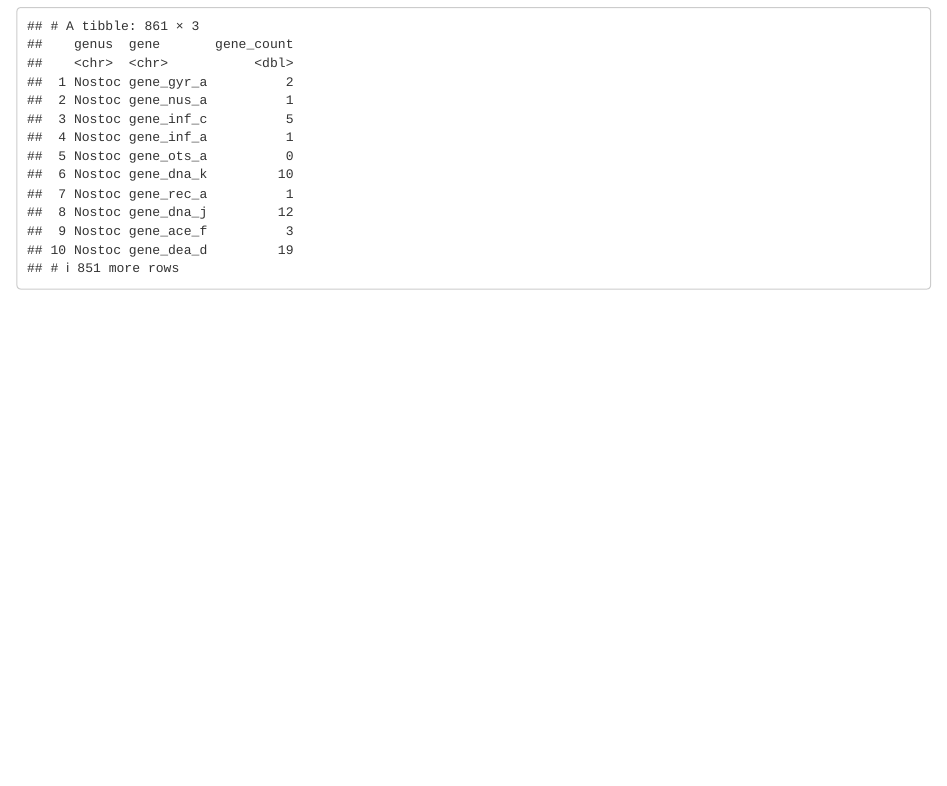
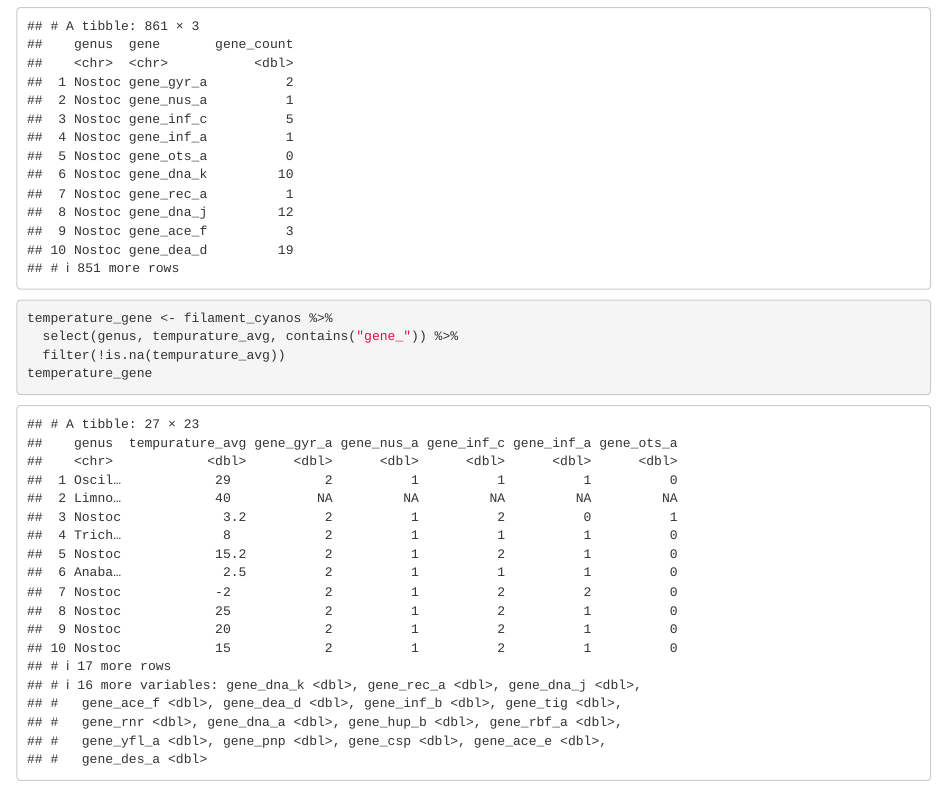
Before and after one commit to kmmarcello/filamentous_ctg_count, an R Markdown document (filamentous_cyano_metadata.Rmd): the page in a window 1100 px wide, from 4020 px down. Rendered offline with R 4.5, knitr and Pandoc, with nearby package versions; column names are cleaned by a stand-in for the janitor package.

Commit message:
temperature stuff

````diff
--- a/filamentous_cyano_metadata.Rmd
+++ b/filamentous_cyano_metadata.Rmd
@@ -48,3 +48,10 @@ gene_data <- filament_cyanos %>%
   filter(!is.na(gene_count))
 gene_data
 ```
+
+```{r}
+temperature_gene <- filament_cyanos %>%
+  select(genus, tempurature_avg, contains("gene_")) %>%
+  filter(!is.na(tempurature_avg))
+temperature_gene
+```
````
